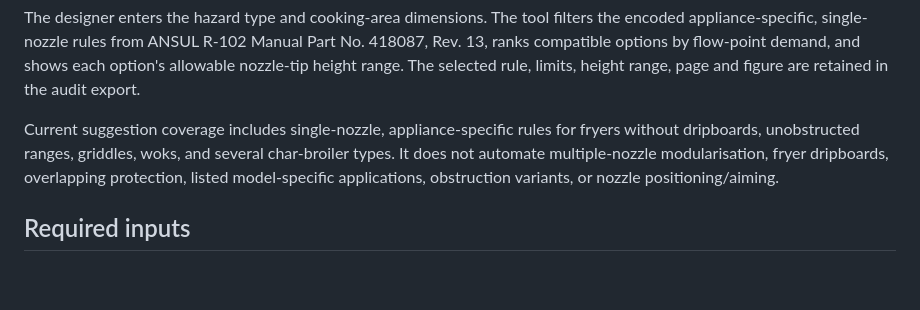
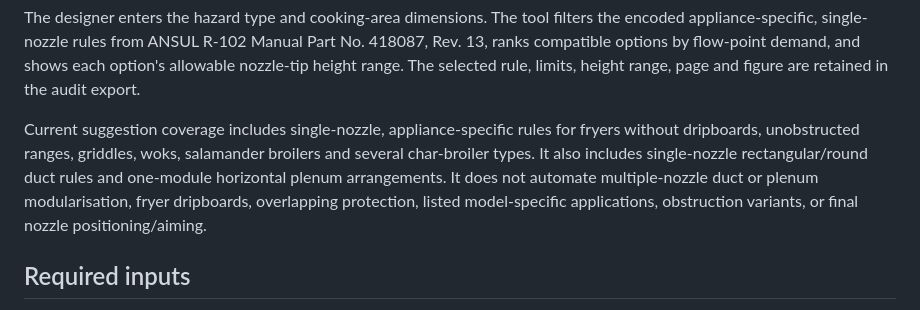
Before and after one commit to AndrewLPG/R102Tools, a Markdown page: README.md, the part around the change. GitHub-like rendering; blank space fills up the shorter version.

Commit message:
Document expanded hazard coverage

```diff
--- a/README.md
+++ b/README.md
@@ -16,7 +16,7 @@ margin = available − required
 
 The designer enters the hazard type and cooking-area dimensions. The tool filters the encoded appliance-specific, single-nozzle rules from ANSUL R-102 Manual Part No. 418087, Rev. 13, ranks compatible options by flow-point demand, and shows each option's allowable nozzle-tip height range. The selected rule, limits, height range, page and figure are retained in the audit export.
 
-Current suggestion coverage includes single-nozzle, appliance-specific rules for fryers without dripboards, unobstructed ranges, griddles, woks, and several char-broiler types. It does not automate multiple-nozzle modularisation, fryer dripboards, overlapping protection, listed model-specific applications, obstruction variants, or nozzle positioning/aiming.
+Current suggestion coverage includes single-nozzle, appliance-specific rules for fryers without dripboards, unobstructed ranges, griddles, woks, salamander broilers and several char-broiler types. It also includes single-nozzle rectangular/round duct rules and one-module horizontal plenum arrangements. It does not automate multiple-nozzle duct or plenum modularisation, fryer dripboards, overlapping protection, listed model-specific applications, obstruction variants, or final nozzle positioning/aiming.
 
 ## Required inputs
 
```
